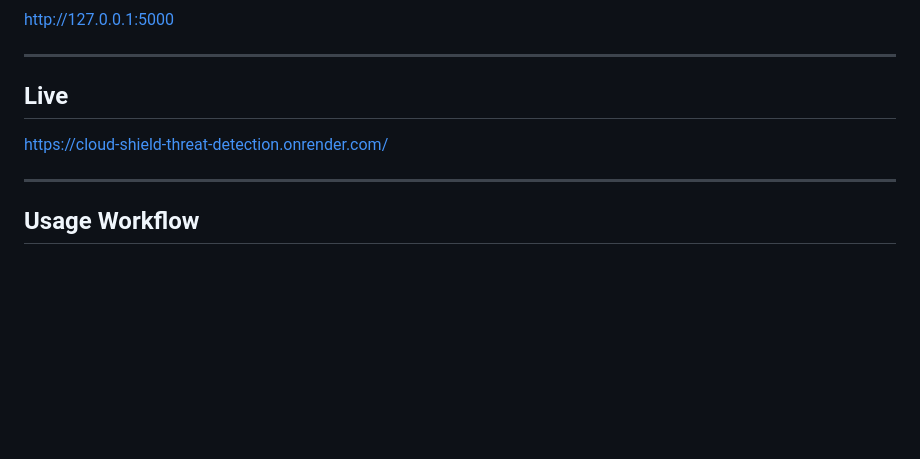
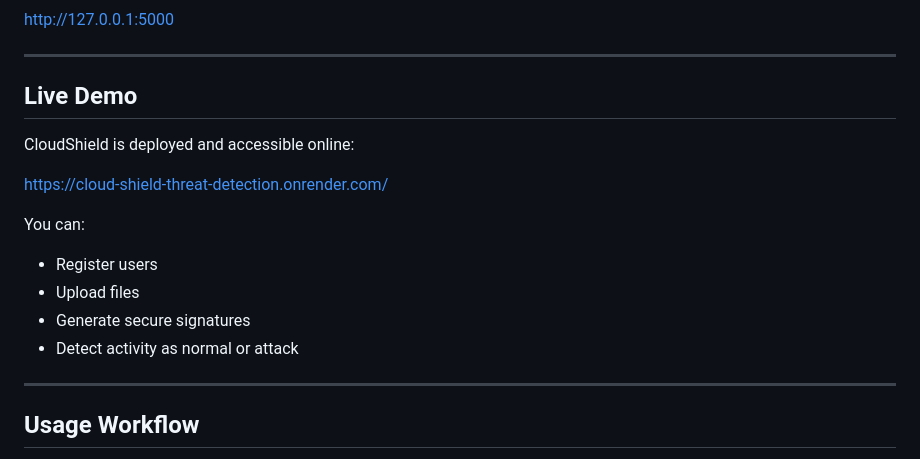
Before and after one commit to Jayanthsadurla/cloud-shield-threat-detection, a Markdown page: README.md, the part around the change. Rendered like a GitHub page; blank space fills up the shorter version.

Commit message:
Revise Live section to Live Demo with features
Updated the section title and added details about the live demo features.

```diff
--- a/README.md
+++ b/README.md
@@ -114,9 +114,17 @@ http://127.0.0.1:5000
 
 ---
 
-## Live
+## Live Demo
+
+CloudShield is deployed and accessible online:
 
 https://cloud-shield-threat-detection.onrender.com/
+
+You can:
+- Register users
+- Upload files
+- Generate secure signatures
+- Detect activity as normal or attack
 
 ---
 
```
